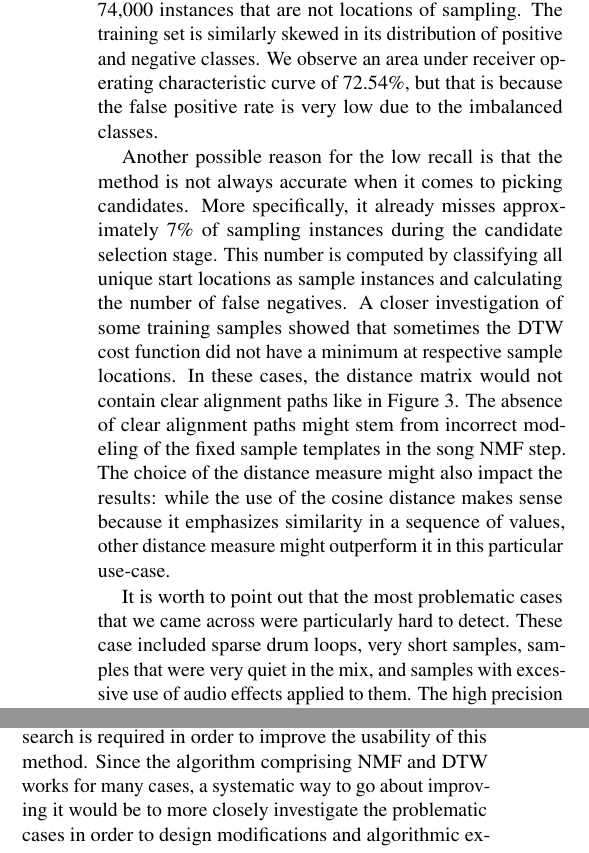
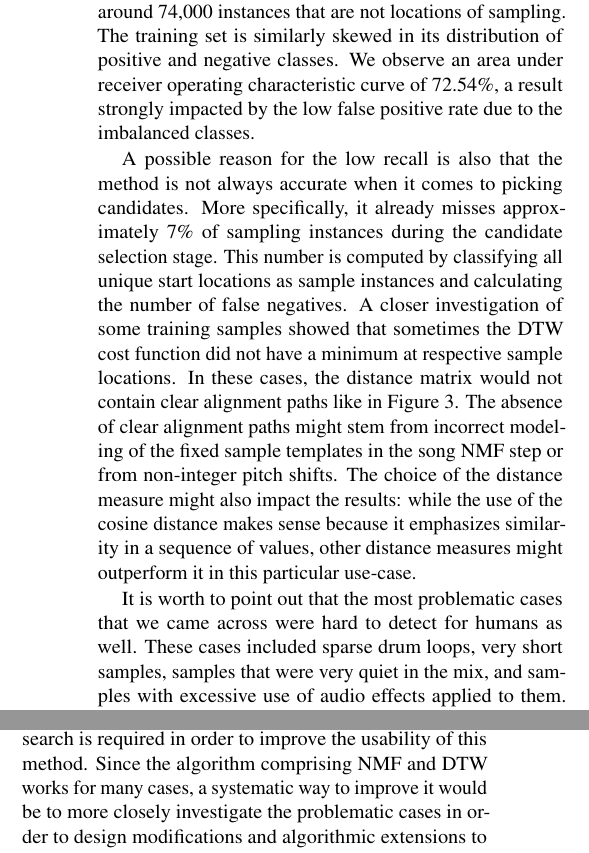
Before and after one commit to SiddGururani/ISMIR2017, a LaTeX paper (ISMIR2017template.tex): two parts of the columns of page 6 of 8, joined at a grey line, cut so that both start at the same text. Compiled offline with pdfLaTeX.

Commit message:
final read-through

```diff
--- a/ISMIR2017template.tex
+++ b/ISMIR2017template.tex
@@ -409,14 +410,14 @@ In summary, using both the Macro and Micro-level accuracy metrics we are able to
 \caption{Results for song-level macro accuracy and sample location-level micro accuracy measures}
 \label{results}
 \end{table}
+%
+The results show that the presented method is somewhat effective at detecting the presence of sampling in a set of songs with a very low false-positive rate and a reasonably high precision. The low recall of the method can be attributed to the highly imbalanced nature of the problem: the testing dataset has 289 instances of sampling against around 74,000 instances that are not locations of sampling. The training set is similarly skewed in its distribution of positive and negative classes. We observe an area under receiver operating characteristic curve of 72.54\%, a result strongly impacted by the low false positive rate due to the imbalanced classes.%We observed that recall could be improved by balancing the training data by undersampling the negative class instances but it led to a drastic decrease in the precision and f-measure.
 
-The results show that the presented method is somewhat effective at detecting the presence of sampling in a set of songs with a very low false-positive rate and a reasonably high precision. The low recall of the method can be attributed to the highly imbalanced nature of the problem: the testing dataset has 289 instances of sampling against around 74,000 instances that are not locations of sampling. The training set is similarly skewed in its distribution of positive and negative classes. We observe an area under receiver operating characteristic curve of 72.54\%, but that is because the false positive rate is very low due to the imbalanced classes.%We observed that recall could be improved by balancing the training data by undersampling the negative class instances but it led to a drastic decrease in the precision and f-measure.
+A possible reason for the low recall is also that the method is not always accurate when it comes to picking candidates. More specifically, it already misses approximately 7\% of sampling instances during the candidate selection stage. This number is computed by classifying all unique start locations as sample instances and calculating the number of false negatives. A closer investigation of some training samples showed that sometimes the DTW cost function did not have a minimum at respective sample locations. In these cases, the distance matrix would not contain clear alignment paths like in \figref{fig2}. %{\color{red} Visualization for this?} %This could lead to the problematic cases being misclassified as negatives, resulting in a low recall.
+%
+The absence of clear alignment paths might stem from incorrect modeling of the fixed sample templates in the song NMF step or from non-integer pitch shifts. The choice of the distance measure might also impact the results: while the use of the cosine distance makes sense because it emphasizes similarity in a sequence of values, other distance measures might outperform it in this particular use-case.
 
-Another possible reason for the low recall is that the method is not always accurate when it comes to picking candidates. More specifically, it already misses approximately 7\% of sampling instances during the candidate selection stage. This number is computed by classifying all unique start locations as sample instances and calculating the number of false negatives. A closer investigation of some training samples showed that sometimes the DTW cost function did not have a minimum at respective sample locations. In these cases, the distance matrix would not contain clear alignment paths like in \figref{fig2}. %{\color{red} Visualization for this?} %This could lead to the problematic cases being misclassified as negatives, resulting in a low recall.
-%
-The absence of clear alignment paths might stem from incorrect modeling of the fixed sample templates in the song NMF step. The choice of the distance measure might also impact the results: while the use of the cosine distance makes sense because it emphasizes similarity in a sequence of values, other distance measure might outperform it in this particular use-case.
-
-It is worth to point out that the most problematic cases that we came across were particularly hard to detect. These case included sparse drum loops, very short samples, samples that were very quiet in the mix, and samples with excessive use of audio effects applied to them. %As mentioned in Sect.~\ref{exp}, we conducted experiments with and without these problematic cases in the training data. Interestingly, removing these examples from the training data led to a slight decrease in the performance. A possible explanation for the drop in precision after removing these problematic cases could be that some representative negative song-sample pairs were also removed from the training set leading to more false-positives.
+It is worth to point out that the most problematic cases that we came across were hard to detect for humans as well. These cases included sparse drum loops, very short samples, samples that were very quiet in the mix, and samples with excessive use of audio effects applied to them. %As mentioned in Sect.~\ref{exp}, we conducted experiments with and without these problematic cases in the training data. Interestingly, removing these examples from the training data led to a slight decrease in the performance. A possible explanation for the drop in precision after removing these problematic cases could be that some representative negative song-sample pairs were also removed from the training set leading to more false-positives.
 % \section{Discussion}
 % \label{dis}
 The high precision of our method, especially in the macro-accuracy use case enables the use of a system like this as a pre-processing step to a manual annotation of sampling instances for studies that trace artist influences. Given a database of songs and a set of samples to look for within the database, this method can be used to pre-label data as cases of sampling with high confidence on songs where samples are detected, allowing the human operator to focus on the remaining database. While this is not ideal, it does cut down on the time taken for manual annotation.
@@ -459,11 +460,11 @@ In the context of plagiarism detection, a high precision enables such a system t
 
 \section{Future Work}
 
-The method described in this paper is a promising step towards automatic sample detection, however, further research is required in order to improve the usability of this method. Since the algorithm comprising NMF and DTW works for many cases, a systematic way to go about improving it would be to more closely investigate the problematic cases in order to design modifications and algorithmic extension to reduce the number of false negatives.
+The method described in this paper is a promising step towards automatic sample detection, however, further research is required in order to improve the usability of this method. Since the algorithm comprising NMF and DTW works for many cases, a systematic way to improve it would be to more closely investigate the problematic cases in order to design modifications and algorithmic extensions to reduce the number of false negatives.
 
 As this problem is inherently unbalanced, a possible direction is to observe best practices for machine learning on imbalanced datasets. While undersampling is a simple approach, there are other techniques such as algorithmic modifications and cost-sensitive learning that may be employed to solve imbalanced classification problems \cite{lopez2013insight}.
 
-Investigating custom distance measures for the DTW is another possible avenue to explore. Applying a non-linearity to the NMF activations may help in increasing the sparsity, eventually improving the differentiation between an instance containing a sample and one that does not.
+Investigating custom distance measures for the DTW is another possible avenue to explore. Applying a non-linearity to the NMF activations may help in increasing the sparsity, possibly improving the differentiation between an instance containing a sample and one that does not.
 
 \section{Conclusion}
 
```
Also changed, not shown: ISMIR2017template.tex (9 more changed lines).
